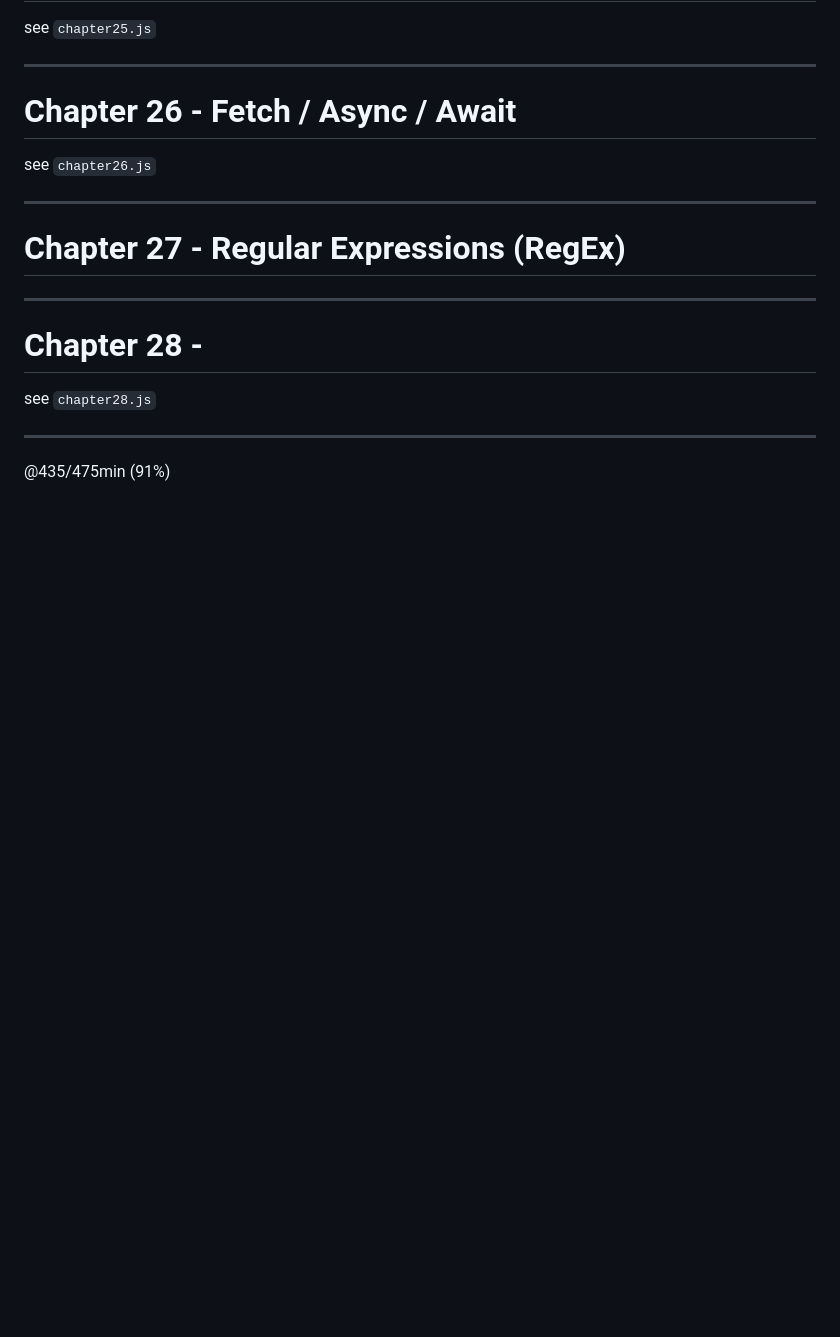
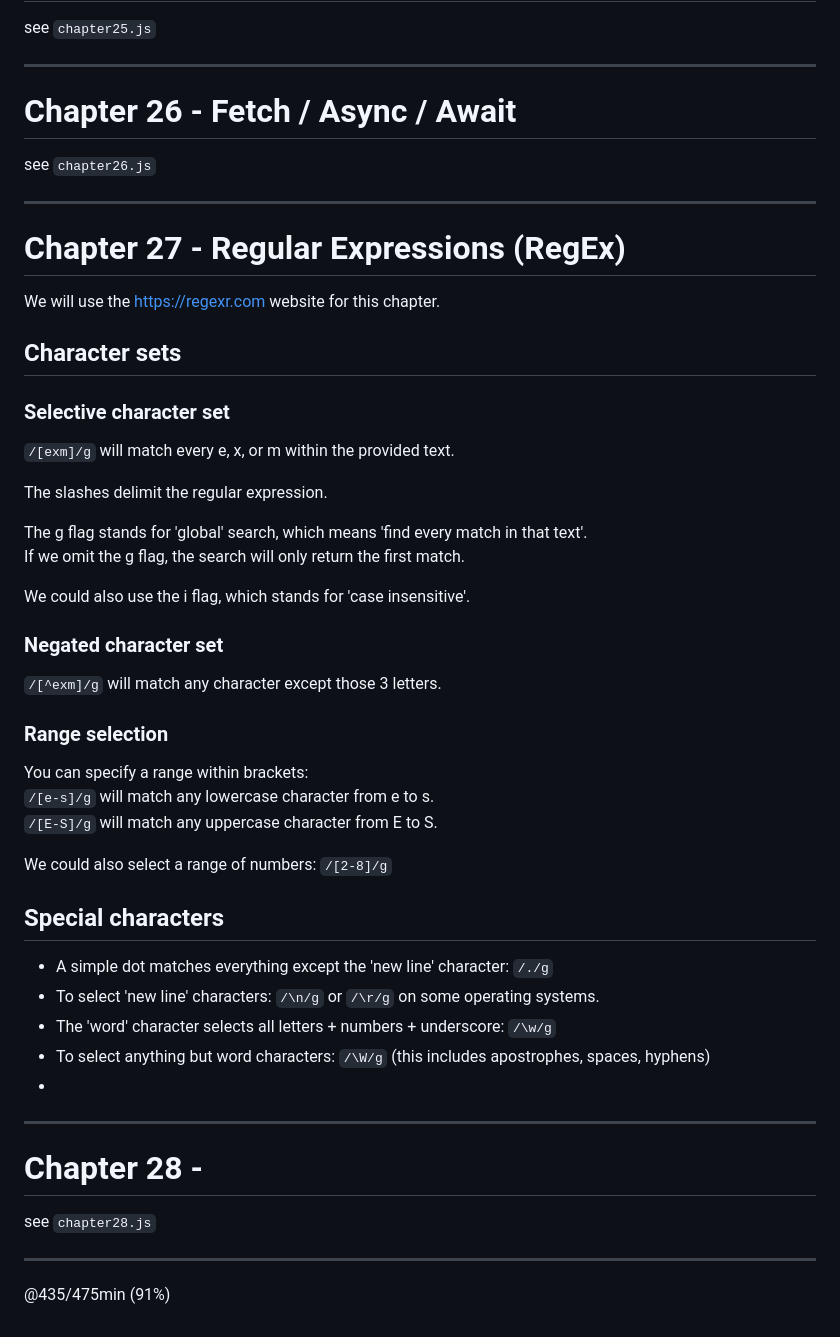
Before and after one commit to fastoch/JavaScript_DaveGray, a Markdown page: README.md, the part around the change. GitHub-like rendering; blank space fills up the shorter version.

Commit message:
@435 RegEx - special characters

```diff
--- a/README.md
+++ b/README.md
@@ -427,6 +427,42 @@ see `chapter26.js`
 
 # Chapter 27 - Regular Expressions (RegEx)
 
+We will use the https://regexr.com website for this chapter.
+
+## Character sets
+
+### Selective character set
+
+`/[exm]/g` will match every e, x, or m within the provided text.
+
+The slashes delimit the regular expression.
+
+The g flag stands for 'global' search, which means 'find every match in that text'.
+If we omit the g flag, the search will only return the first match.
+
+We could also use the i flag, which stands for 'case insensitive'.
+
+### Negated character set
+
+`/[^exm]/g` will match any character except those 3 letters.
+
+### Range selection
+
+You can specify a range within brackets:
+`/[e-s]/g` will match any lowercase character from e to s.
+`/[E-S]/g` will match any uppercase character from E to S.
+
+We could also select a range of numbers: `/[2-8]/g`
+
+## Special characters
+
+- A simple dot matches everything except the 'new line' character: `/./g`
+- To select 'new line' characters: `/\n/g` or `/\r/g` on some operating systems.
+- The 'word' character selects all letters + numbers + underscore: `/\w/g`
+- To select anything but word characters: `/\W/g` (this includes apostrophes, spaces, hyphens)
+-
+
+
 ---
 
 # Chapter 28 -
```
